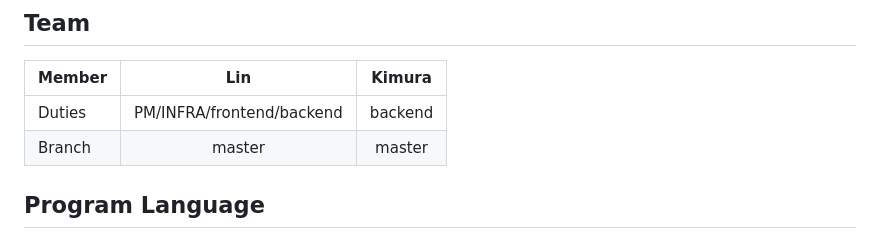
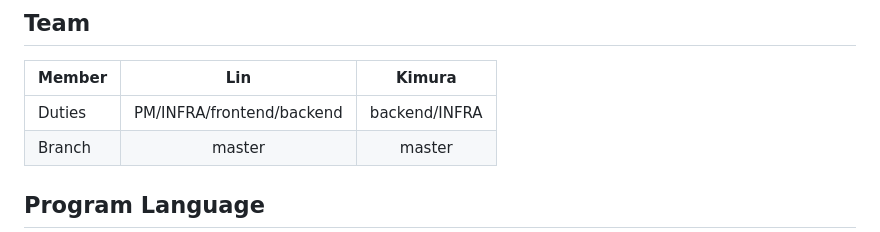
Before and after one commit to LainInTheWired/Smart-Home-System, a Markdown page: README.md, the part around the change. GitHub-like rendering.

```diff
--- a/README.md
+++ b/README.md
@@ -34,7 +34,7 @@
 ## Team
 | Member |  Lin   | Kimura |
 | ------ |:------:|:--------:|
-| Duties |   PM/INFRA/frontend/backend    |    backend    |
+| Duties |   PM/INFRA/frontend/backend    |    backend/INFRA    |
 | Branch | master | master  |
 
 ## Program Language
```
